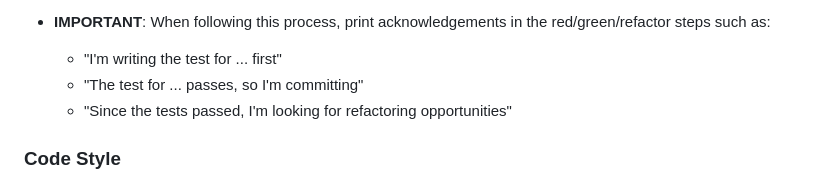
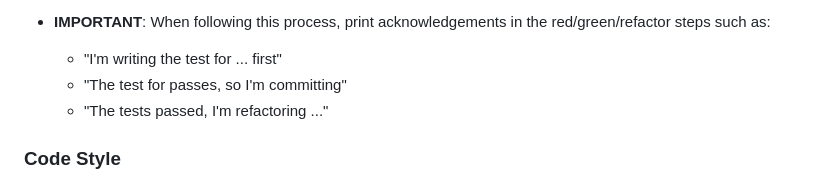
Before and after one commit to bjhartin/copilot-ai-scala-demo, a Markdown page: .github/.copilot-instructions.md, the part around the change. GitHub-like rendering.

Commit message:
Adding clearer output in Copilot sessions

```diff
--- a/.github/.copilot-instructions.md
+++ b/.github/.copilot-instructions.md
@@ -40,8 +40,8 @@ You are a senior Scala developer with deep expertise in pure functional programm
 - **IMPORTANT**: Before taking '[WIP]' off of the PR, run the entire test suite to be sure there's no regression.
 - **IMPORTANT**: When following this process, print acknowledgements in the red/green/refactor steps such as:
   - "I'm writing the test for ... first"
-  - "The test for ... passes, so I'm committing"
-  - "Since the tests passed, I'm looking for refactoring opportunities"
+  - "The test for passes, so I'm committing"
+  - "The tests passed, I'm refactoring ..."
 
 ### Code Style
 - Import cats syntax: `import cats.syntax.all._`
```
